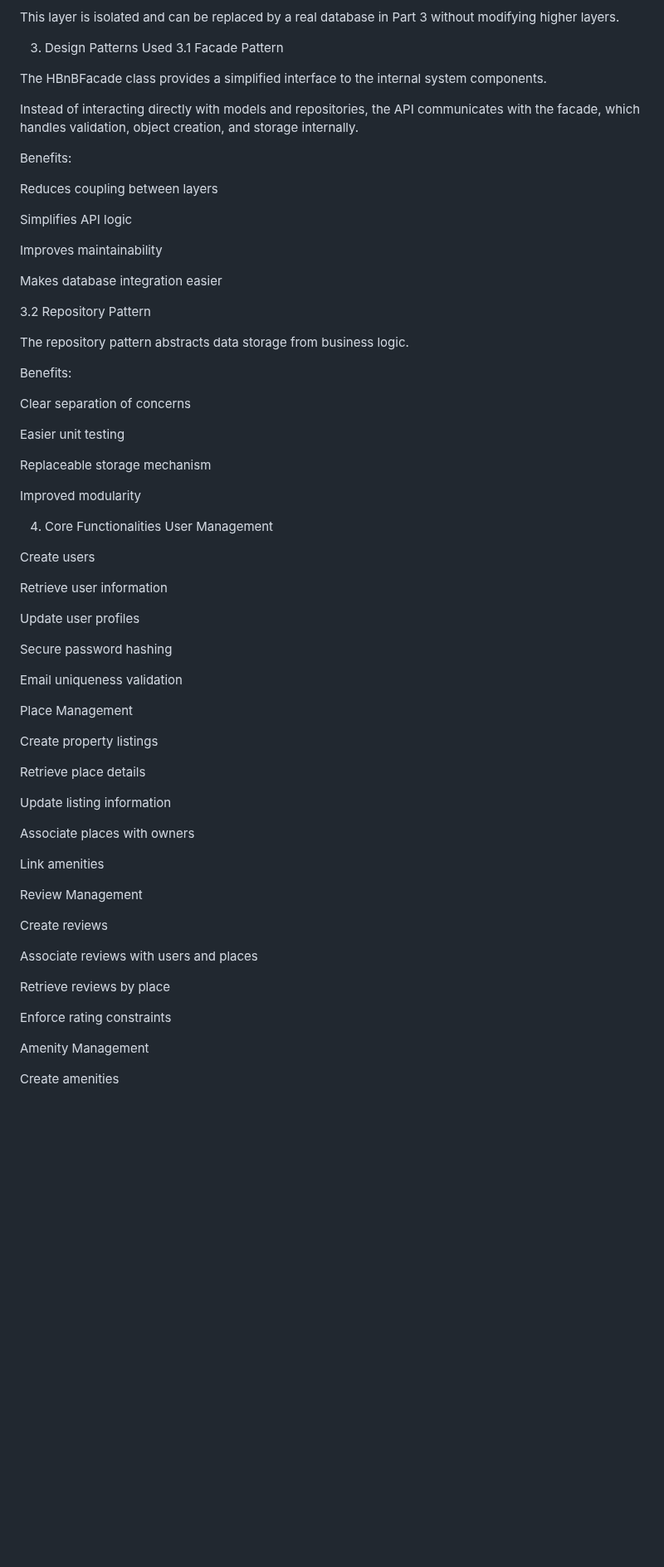
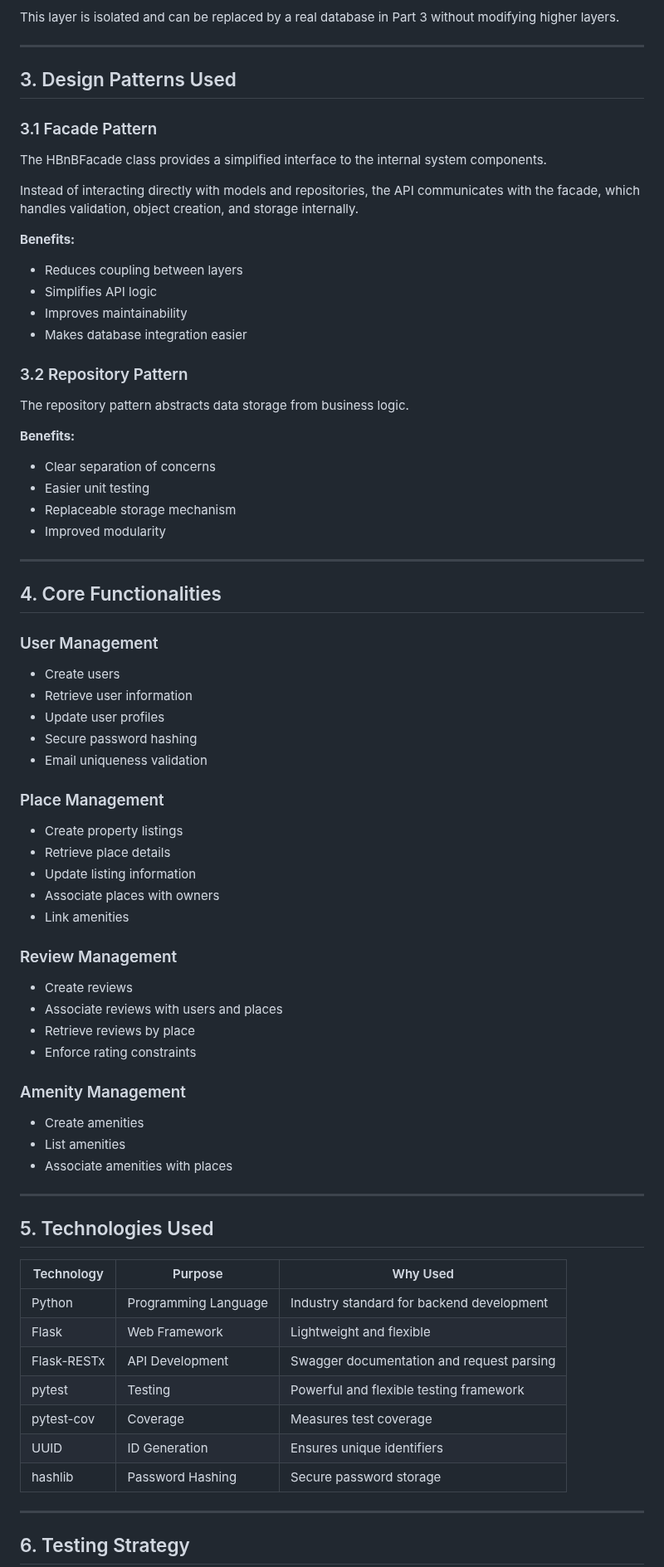
Before and after one commit to janabakri/holbertonschool-hbnb, a Markdown page: part2/README.md, the part around one of its changes. Shown at 83% size. GitHub-like rendering; blank space fills up the shorter version.

Commit message:
Update README.md for project overview and details

```diff
--- a/part2/README.md
+++ b/part2/README.md
@@ -92,73 +76,82 @@ Provides CRUD operations (create, retrieve, update, delete)
 
 This layer is isolated and can be replaced by a real database in Part 3 without modifying higher layers.
 
-3. Design Patterns Used
-3.1 Facade Pattern
+---
+
+## 3. Design Patterns Used
+
+### 3.1 Facade Pattern
 
 The HBnBFacade class provides a simplified interface to the internal system components.
 
 Instead of interacting directly with models and repositories, the API communicates with the facade, which handles validation, object creation, and storage internally.
 
-Benefits:
+**Benefits:**
 
-Reduces coupling between layers
+- Reduces coupling between layers
+- Simplifies API logic
+- Improves maintainability
+- Makes database integration easier
 
-Simplifies API logic
-
-Improves maintainability
-
-Makes database integration easier
-
-3.2 Repository Pattern
+### 3.2 Repository Pattern
 
 The repository pattern abstracts data storage from business logic.
 
-Benefits:
+**Benefits:**
 
-Clear separation of concerns
+- Clear separation of concerns
+- Easier unit testing
+- Replaceable storage mechanism
+- Improved modularity
 
-Easier unit testing
+---
 
-Replaceable storage mechanism
+## 4. Core Functionalities
 
-Improved modularity
+### User Management
 
-4. Core Functionalities
-User Management
+- Create users
+- Retrieve user information
+- Update user profiles
+- Secure password hashing
+- Email uniqueness validation
 
-Create users
+### Place Management
 
-Retrieve user information
+- Create property listings
+- Retrieve place details
+- Update listing information
+- Associate places with owners
+- Link amenities
 
-Update user profiles
+### Review Management
 
-Secure password hashing
+- Create reviews
+- Associate reviews with users and places
+- Retrieve reviews by place
+- Enforce rating constraints
 
-Email uniqueness validation
+### Amenity Management
 
-Place Management
+- Create amenities
+- List amenities
+- Associate amenities with places
 
-Create property listings
+---
 
-Retrieve place details
+## 5. Technologies Used
 
-Update listing information
+| Technology   | Purpose                  | Why Used                                   |
+|--------------|--------------------------|--------------------------------------------|
+| Python       | Programming Language     | Industry standard for backend development  |
+| Flask        | Web Framework            | Lightweight and flexible                   |
+| Flask-RESTx  | API Development          | Swagger documentation and request parsing  |
+| pytest       | Testing                  | Powerful and flexible testing framework    |
+| pytest-cov   | Coverage                 | Measures test coverage                     |
+| UUID         | ID Generation            | Ensures unique identifiers                 |
+| hashlib      | Password Hashing         | Secure password storage                    |
 
-Associate places with owners
+---
 
-Link amenities
+## 6. Testing Strategy
 
-Review Management
-
-Create reviews
-
-Associate reviews with users and places
-
-Retrieve reviews by place
-
-Enforce rating constraints
-
-Amenity Management
-
-Create amenities
-
```
Also changed, not shown: other parts of part2/README.md (+96 -133 lines).
